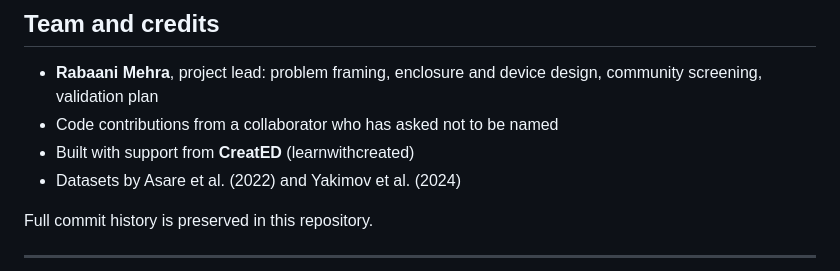
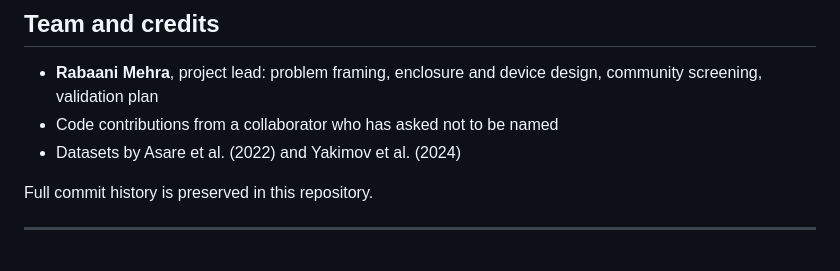
Before and after one commit to rabaanimehra/raktsetu, a Markdown page: README.md, the part around the change. Drawn GitHub-style.

Commit message:
Remove CreatED from credits
Co-Authored-By: Claude Opus 5.5 <noreply@anthropic.com>
Claude-Session: https://claude.ai/code/session_01JJ5DiGgrWHmJ5Y1zXCmqy1

```diff
--- a/README.md
+++ b/README.md
@@ -123,7 +123,6 @@ Reboot once, then open **NailScan** from the desktop. Details in [`device/README
 
 - **Rabaani Mehra**, project lead: problem framing, enclosure and device design, community screening, validation plan
 - Code contributions from a collaborator who has asked not to be named
-- Built with support from **CreatED** (learnwithcreated)
 - Datasets by Asare et al. (2022) and Yakimov et al. (2024)
 
 Full commit history is preserved in this repository.
```
Also changed, not shown: PROOF.md (+1 -1 lines).
